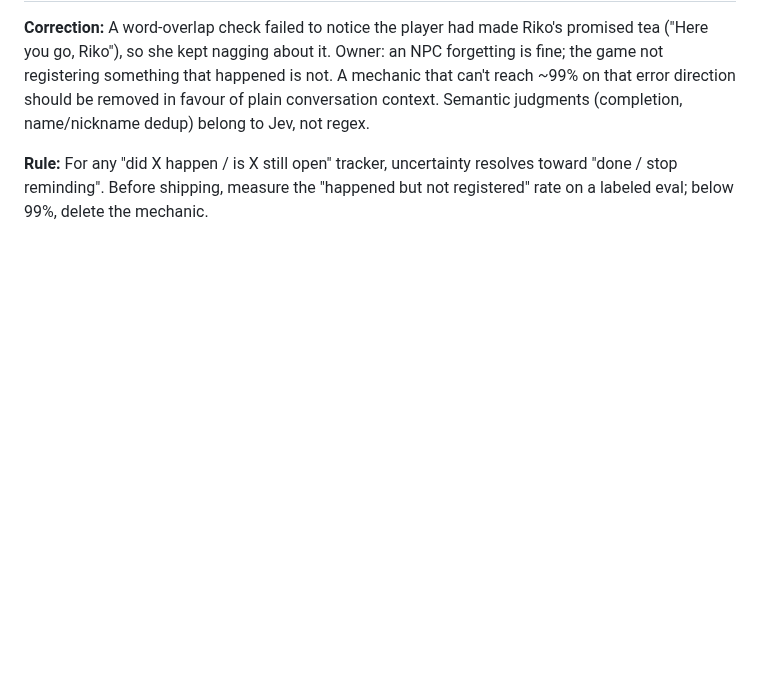
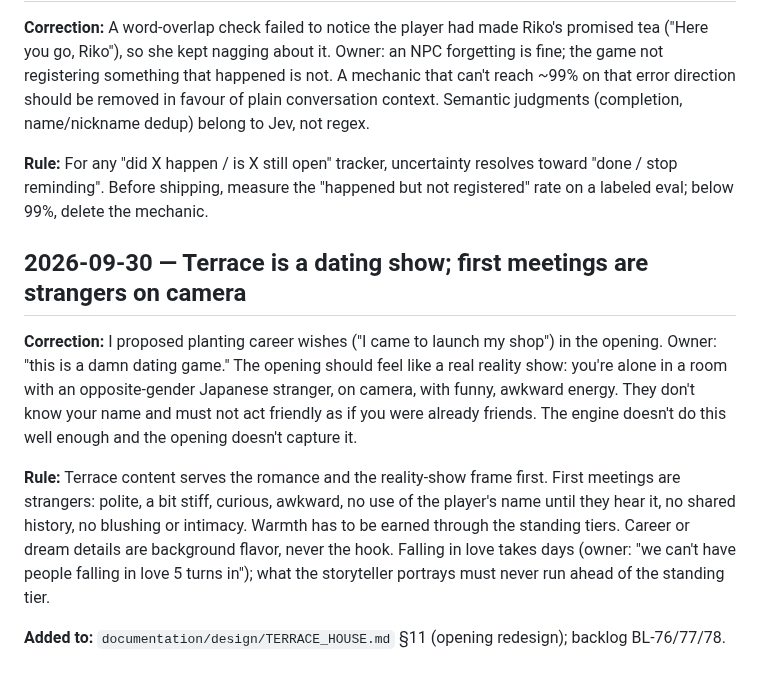
Before and after one commit to flyingabove/mvp_chat, a Markdown page: documentation/user_corrections.md, the part around the change. GitHub-like rendering; blank space fills up the shorter version.

```diff
--- a/documentation/user_corrections.md
+++ b/documentation/user_corrections.md
@@ -117,3 +117,11 @@ guidance for Codex; beta remains the deployment target.
 **Correction:** A word-overlap check failed to notice the player had made Riko's promised tea ("Here you go, Riko"), so she kept nagging about it. Owner: an NPC forgetting is fine; the game not registering something that happened is not. A mechanic that can't reach ~99% on that error direction should be removed in favour of plain conversation context. Semantic judgments (completion, name/nickname dedup) belong to Jev, not regex.
 
 **Rule:** For any "did X happen / is X still open" tracker, uncertainty resolves toward "done / stop reminding". Before shipping, measure the "happened but not registered" rate on a labeled eval; below 99%, delete the mechanic.
+
+## 2026-09-30 — Terrace is a dating show; first meetings are strangers on camera
+
+**Correction:** I proposed planting career wishes ("I came to launch my shop") in the opening. Owner: "this is a damn dating game." The opening should feel like a real reality show: you're alone in a room with an opposite-gender Japanese stranger, on camera, with funny, awkward energy. They don't know your name and must not act friendly as if you were already friends. The engine doesn't do this well enough and the opening doesn't capture it.
+
+**Rule:** Terrace content serves the romance and the reality-show frame first. First meetings are strangers: polite, a bit stiff, curious, awkward, no use of the player's name until they hear it, no shared history, no blushing or intimacy. Warmth has to be earned through the standing tiers. Career or dream details are background flavor, never the hook. Falling in love takes days (owner: "we can't have people falling in love 5 turns in"); what the storyteller portrays must never run ahead of the standing tier.
+
+**Added to:** `documentation/design/TERRACE_HOUSE.md` §11 (opening redesign); backlog BL-76/77/78.
```
Also changed, not shown: documentation/backlog/BL-76-77-78-terrace-slow-romance-and-opening.md (added, +27 -0 lines), documentation/design/TERRACE_HOUSE.md (+52 -0 lines).
